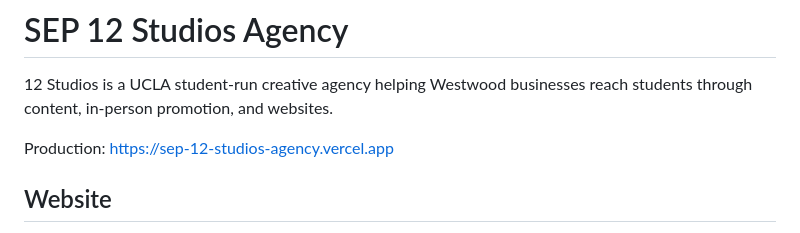
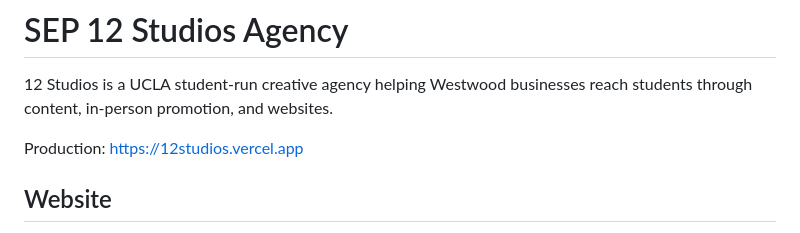
Before and after one commit to Dhruva966/SEP-12-Studios-Agency, a Markdown page: README.md, the part around the change. Rendered like a GitHub page.

Commit message:
Update production URL to 12studios.vercel.app

```diff
--- a/README.md
+++ b/README.md
@@ -2,7 +2,7 @@
 
 12 Studios is a UCLA student-run creative agency helping Westwood businesses reach students through content, in-person promotion, and websites.
 
-Production: https://sep-12-studios-agency.vercel.app
+Production: https://12studios.vercel.app
 
 ## Website
 
```
